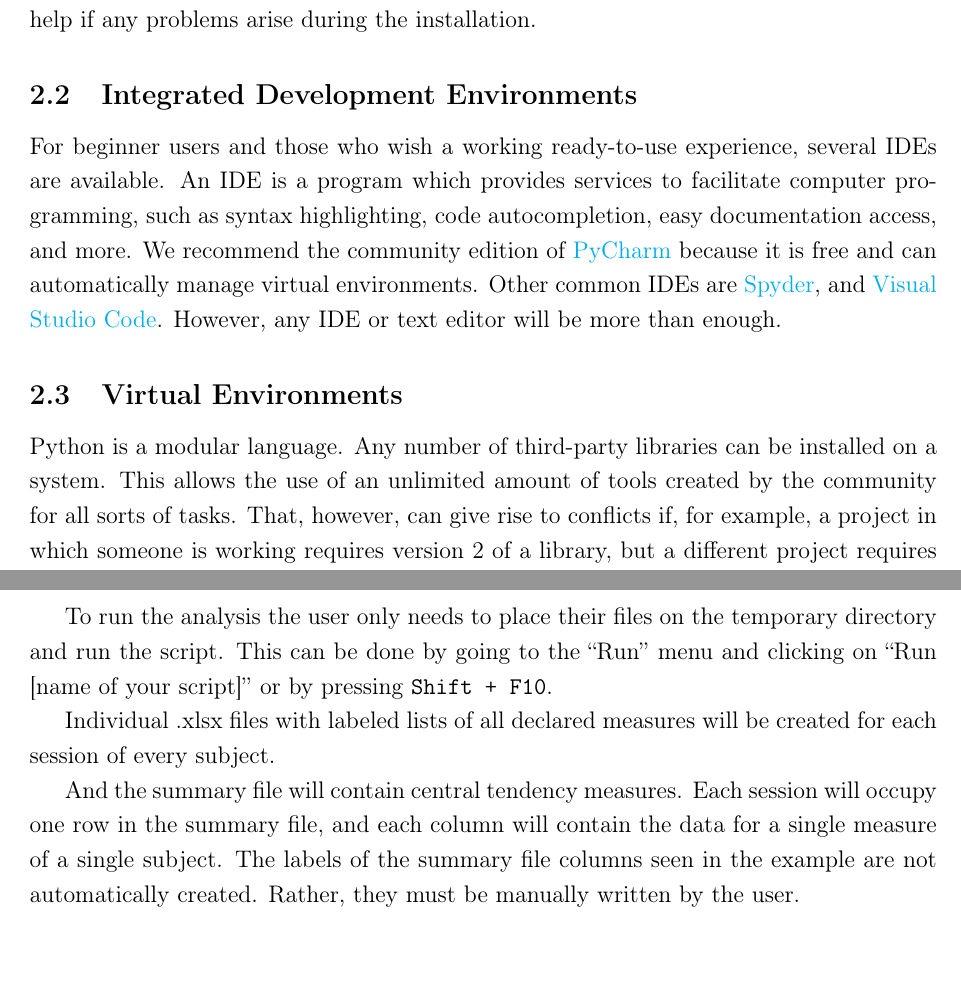
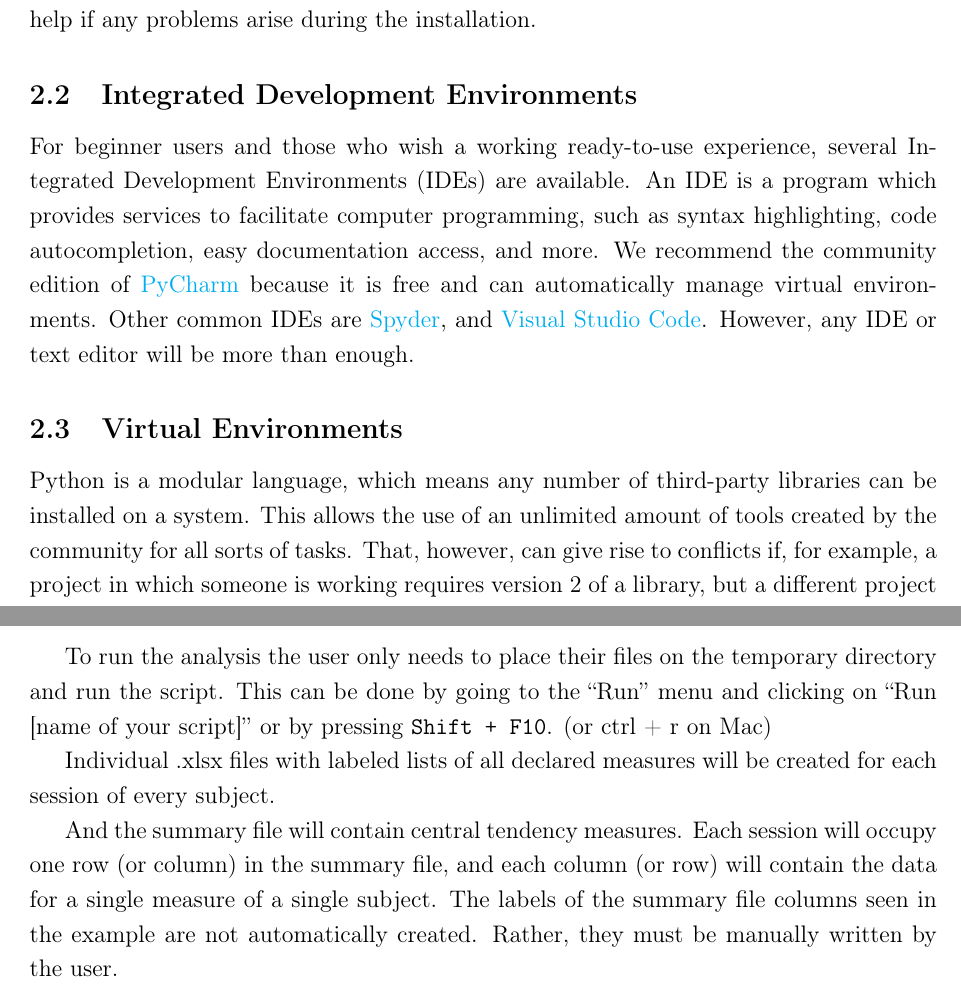
Before and after one commit to JuodaanViinaa/Laboratorio, a LaTeX document (briefIntroToPython/introPython.tex): two parts of pages 3 and 15 of 17, joined at a grey line, cut so that both start at the same text. Compiled offline with pdfLaTeX.

Commit message:
Light editing

```diff
--- a/briefIntroToPython/introPython.tex
+++ b/briefIntroToPython/introPython.tex
@@ -48,11 +48,11 @@ Python can be installed on any machine by downloading it from its \href{https://
 
 \subsection{Integrated Development Environments}
 
-For beginner users and those who wish a working ready-to-use experience, several IDEs are available. An IDE is a program which provides services to facilitate computer programming, such as syntax highlighting, code autocompletion, easy documentation access, and more. We recommend the community edition of \href{https://www.jetbrains.com/pycharm/download/}{PyCharm} because it is free and can automatically manage virtual environments. Other common IDEs are \href{https://www.spyder-ide.org/}{Spyder}, and \href{https://code.visualstudio.com/}{Visual Studio Code}. However, any IDE or text editor will be more than enough.
+For beginner users and those who wish a working ready-to-use experience, several Integrated Development Environments (IDEs) are available. An IDE is a program which provides services to facilitate computer programming, such as syntax highlighting, code autocompletion, easy documentation access, and more. We recommend the community edition of \href{https://www.jetbrains.com/pycharm/download/}{PyCharm} because it is free and can automatically manage virtual environments. Other common IDEs are \href{https://www.spyder-ide.org/}{Spyder}, and \href{https://code.visualstudio.com/}{Visual Studio Code}. However, any IDE or text editor will be more than enough.
 
 \subsection{Virtual Environments}
 
-Python is a modular language. Any number of third-party libraries can be installed on a system. This allows the use of an unlimited amount of tools created by the community for all sorts of tasks. That, however, can give rise to conflicts if, for example, a project in which someone is working requires version 2 of a library, but a different project requires version 3. In order to solve this issue, as of Python 3.3 the {\slshape virtualenv} module is included with every standard Python installation.
+Python is a modular language, which means any number of third-party libraries can be installed on a system. This allows the use of an unlimited amount of tools created by the community for all sorts of tasks. That, however, can give rise to conflicts if, for example, a project in which someone is working requires version 2 of a library, but a different project requires version 3. In order to solve this issue, as of Python 3.3 the {\slshape virtualenv} module is included with every standard Python installation.
 
 The {\slshape virtualenv} module allows the creation of {\itshape virtual environments}: containers isolated from the system-wide install which have their own Python executable and can have their independent set of installed Python packages. These packages are accessible only from within the virtual environment, and thus avoid version conflicts as long as projects with different version requirements are hosted in their own separate environments.
 
@@ -745,7 +745,7 @@ my_analyzer.complete_analysis()
     \end{minted}
 \end{tcolorbox}
 
-To run the analysis the user only needs to place their files on the temporary directory and run the script. This can be done by going to the ``Run'' menu and clicking on ``Run [name of your script]'' or by pressing \verb|Shift + F10|.
+To run the analysis the user only needs to place their files on the temporary directory and run the script. This can be done by going to the ``Run'' menu and clicking on ``Run [name of your script]'' or by pressing \verb|Shift + F10|. (or ctrl + r on Mac)
 
 \begin{figure}[!ht]
     \begin{center}
@@ -761,7 +761,7 @@ Individual .xlsx files with labeled lists of all declared measures will be creat
     \end{center}
 \end{figure}
 
-And the summary file will contain central tendency measures. Each session will occupy one row in the summary file, and each column will contain the data for a single measure of a single subject. The labels of the summary file columns seen in the example are not automatically created. Rather, they must be manually written by the user.
+And the summary file will contain central tendency measures. Each session will occupy one row (or column) in the summary file, and each column (or row) will contain the data for a single measure of a single subject. The labels of the summary file columns seen in the example are not automatically created. Rather, they must be manually written by the user.
 
 \begin{figure}[!ht]
     \begin{center}
```
Also changed, not shown: briefIntroToPython/introPython.tex (10 more changed lines).
